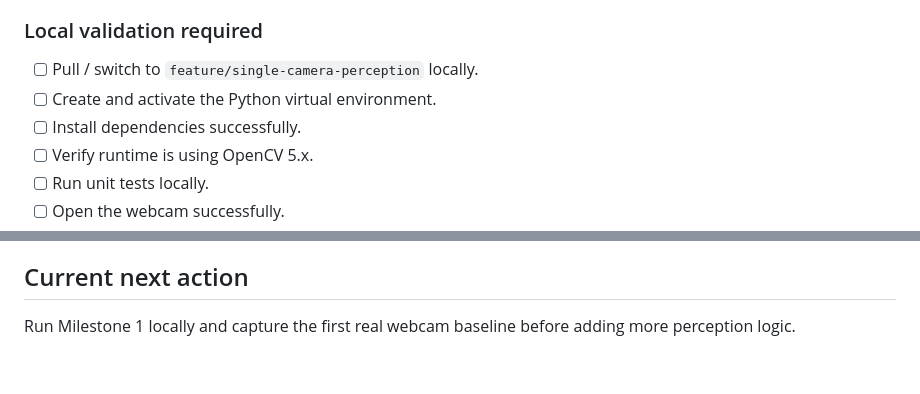
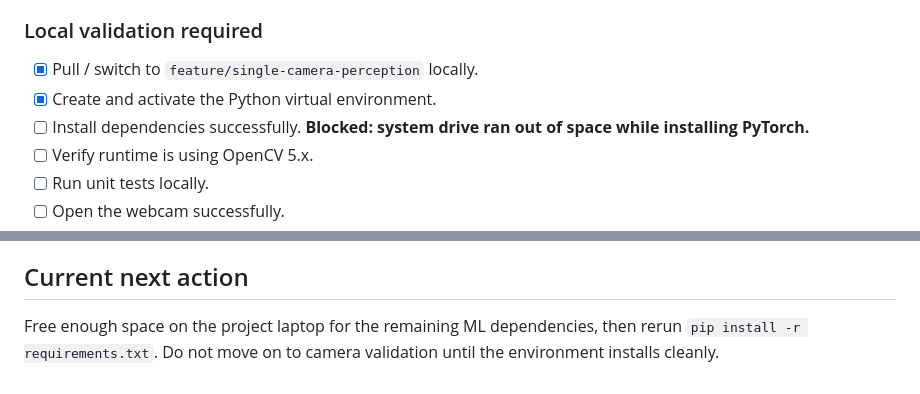
Before and after one commit to grauconejo13/object-sight-hecate, a Markdown page: docs/TASKS.md, 2 parts joined by grey strips. Rendered like a GitHub page.

Commit message:
docs: record local setup progress and disk blocker

```diff
--- a/docs/TASKS.md
+++ b/docs/TASKS.md
@@ -39,9 +39,9 @@ Use this file to track milestone progress, validation work, and the next concret
 
 ### Local validation required
 
-- [ ] Pull / switch to `feature/single-camera-perception` locally.
-- [ ] Create and activate the Python virtual environment.
-- [ ] Install dependencies successfully.
+- [x] Pull / switch to `feature/single-camera-perception` locally.
+- [x] Create and activate the Python virtual environment.
+- [ ] Install dependencies successfully. **Blocked: system drive ran out of space while installing PyTorch.**
 - [ ] Verify runtime is using OpenCV 5.x.
 - [ ] Run unit tests locally.
 - [ ] Open the webcam successfully.
@@ -114,4 +114,4 @@ These are intentionally deferred so Milestone 1 stays small and testable.
 
 ## Current next action
 
-Run Milestone 1 locally and capture the first real webcam baseline before adding more perception logic.
+Free enough space on the project laptop for the remaining ML dependencies, then rerun `pip install -r requirements.txt`. Do not move on to camera validation until the environment installs cleanly.
```
